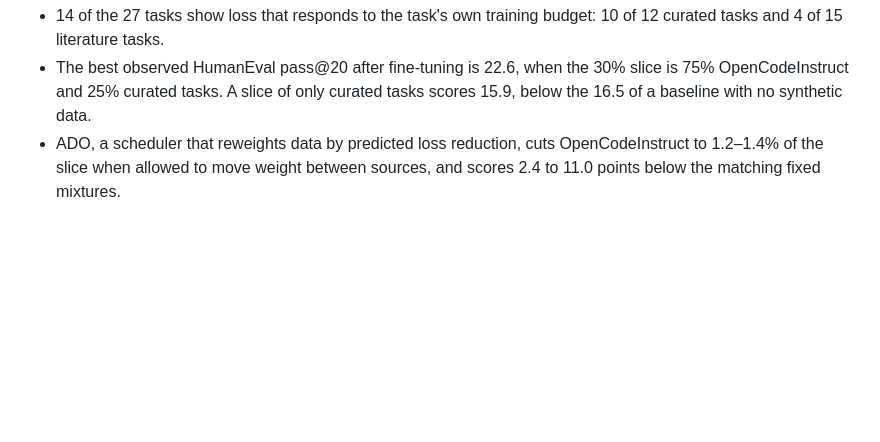
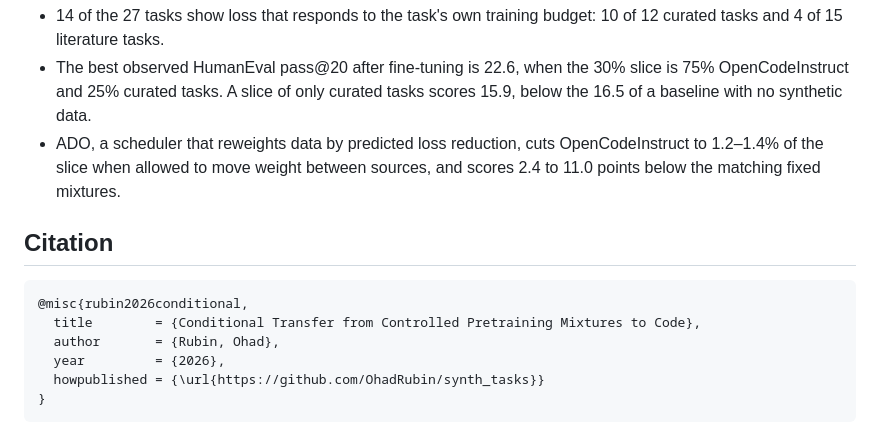
Before and after one commit to OhadRubin/synth_tasks, a Markdown page: README.md, the part around the change. Drawn GitHub-style; blank space fills up the shorter version.

Commit message:
Add citation section to README
Co-Authored-By: Claude Opus 5.5 <noreply@anthropic.com>

````diff
--- a/README.md
+++ b/README.md
@@ -144,3 +144,14 @@ The paper fixes 70% of the pretraining corpus as general Python and varies the r
 - 14 of the 27 tasks show loss that responds to the task's own training budget: 10 of 12 curated tasks and 4 of 15 literature tasks.
 - The best observed HumanEval pass@20 after fine-tuning is 22.6, when the 30% slice is 75% OpenCodeInstruct and 25% curated tasks. A slice of only curated tasks scores 15.9, below the 16.5 of a baseline with no synthetic data.
 - ADO, a scheduler that reweights data by predicted loss reduction, cuts OpenCodeInstruct to 1.2–1.4% of the slice when allowed to move weight between sources, and scores 2.4 to 11.0 points below the matching fixed mixtures.
+
+## Citation
+
+```bibtex
+@misc{rubin2026conditional,
+  title        = {Conditional Transfer from Controlled Pretraining Mixtures to Code},
+  author       = {Rubin, Ohad},
+  year         = {2026},
+  howpublished = {\url{https://github.com/OhadRubin/synth_tasks}}
+}
+```
````
